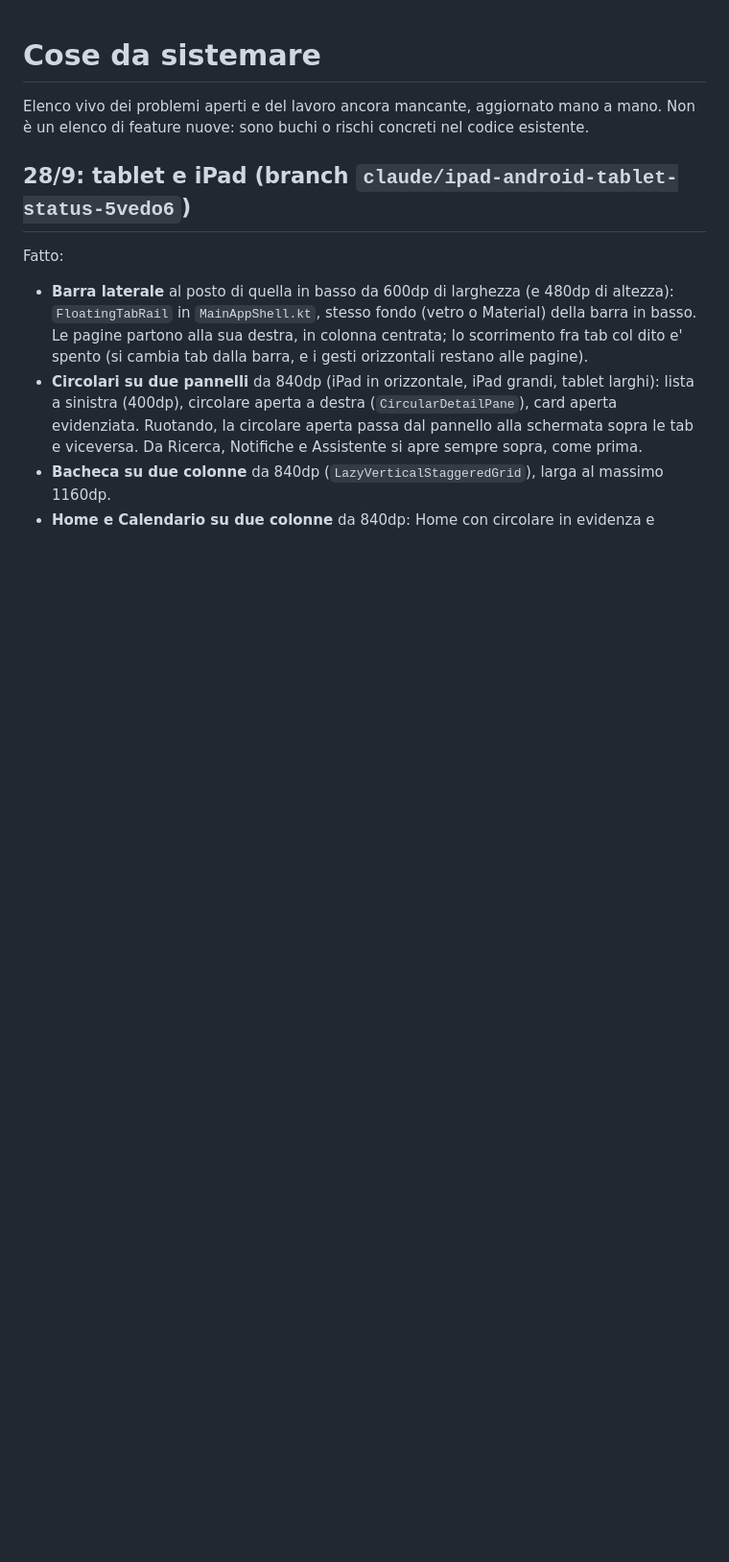
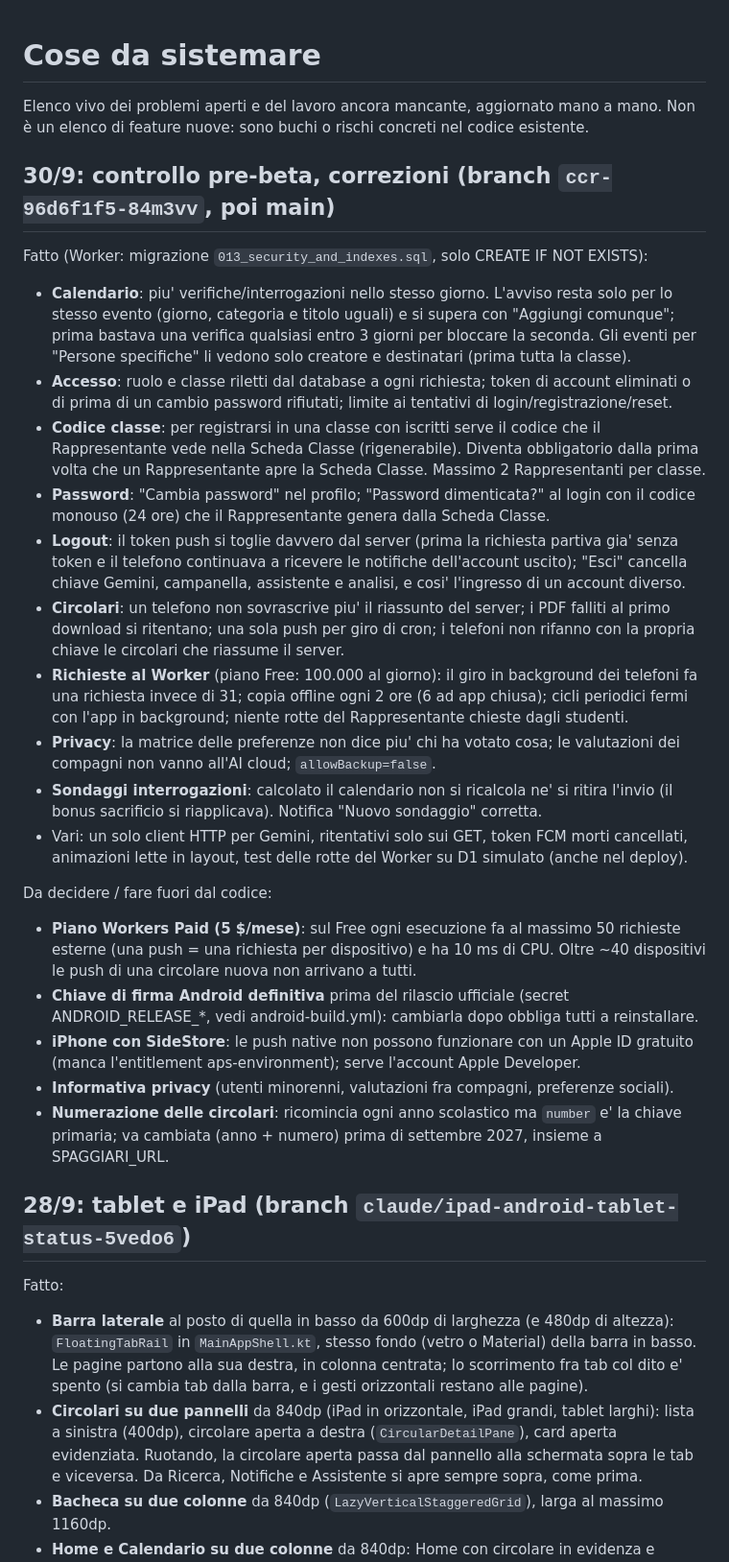
Before and after one commit to AtomoGentile/AILA, a Markdown page: TODO.md, the part around the change. Shown at 96% size. Drawn GitHub-style; blank space fills up the shorter version.

Commit message:
TODO: controllo pre-beta del 30/9
Co-Authored-By: Claude Opus 5.5 <noreply@anthropic.com>
Claude-Session: https://claude.ai/code/session_01Vg6FLoAGhAerhs9xhTrRNZ

```diff
--- a/TODO.md
+++ b/TODO.md
@@ -2,6 +2,48 @@
 
 Elenco vivo dei problemi aperti e del lavoro ancora mancante, aggiornato mano a mano.
 Non è un elenco di feature nuove: sono buchi o rischi concreti nel codice esistente.
+
+## 30/9: controllo pre-beta, correzioni (branch `ccr-96d6f1f5-84m3vv`, poi main)
+
+Fatto (Worker: migrazione `013_security_and_indexes.sql`, solo CREATE IF NOT EXISTS):
+- **Calendario**: piu' verifiche/interrogazioni nello stesso giorno. L'avviso resta solo per lo
+  stesso evento (giorno, categoria e titolo uguali) e si supera con "Aggiungi comunque"; prima
+  bastava una verifica qualsiasi entro 3 giorni per bloccare la seconda. Gli eventi per "Persone
+  specifiche" li vedono solo creatore e destinatari (prima tutta la classe).
+- **Accesso**: ruolo e classe riletti dal database a ogni richiesta; token di account eliminati o
+  di prima di un cambio password rifiutati; limite ai tentativi di login/registrazione/reset.
+- **Codice classe**: per registrarsi in una classe con iscritti serve il codice che il
+  Rappresentante vede nella Scheda Classe (rigenerabile). Diventa obbligatorio dalla prima volta
+  che un Rappresentante apre la Scheda Classe. Massimo 2 Rappresentanti per classe.
+- **Password**: "Cambia password" nel profilo; "Password dimenticata?" al login con il codice
+  monouso (24 ore) che il Rappresentante genera dalla Scheda Classe.
+- **Logout**: il token push si toglie davvero dal server (prima la richiesta partiva gia' senza
+  token e il telefono continuava a ricevere le notifiche dell'account uscito); "Esci" cancella
+  chiave Gemini, campanella, assistente e analisi, e cosi' l'ingresso di un account diverso.
+- **Circolari**: un telefono non sovrascrive piu' il riassunto del server; i PDF falliti al primo
+  download si ritentano; una sola push per giro di cron; i telefoni non rifanno con la propria
+  chiave le circolari che riassume il server.
+- **Richieste al Worker** (piano Free: 100.000 al giorno): il giro in background dei telefoni fa
+  una richiesta invece di 31; copia offline ogni 2 ore (6 ad app chiusa); cicli periodici fermi
+  con l'app in background; niente rotte del Rappresentante chieste dagli studenti.
+- **Privacy**: la matrice delle preferenze non dice piu' chi ha votato cosa; le valutazioni dei
+  compagni non vanno all'AI cloud; `allowBackup=false`.
+- **Sondaggi interrogazioni**: calcolato il calendario non si ricalcola ne' si ritira l'invio
+  (il bonus sacrificio si riapplicava). Notifica "Nuovo sondaggio" corretta.
+- Vari: un solo client HTTP per Gemini, ritentativi solo sui GET, token FCM morti cancellati,
+  animazioni lette in layout, test delle rotte del Worker su D1 simulato (anche nel deploy).
+
+Da decidere / fare fuori dal codice:
+- **Piano Workers Paid (5 $/mese)**: sul Free ogni esecuzione fa al massimo 50 richieste esterne
+  (una push = una richiesta per dispositivo) e ha 10 ms di CPU. Oltre ~40 dispositivi le push di
+  una circolare nuova non arrivano a tutti.
+- **Chiave di firma Android definitiva** prima del rilascio ufficiale (secret ANDROID_RELEASE_*,
+  vedi android-build.yml): cambiarla dopo obbliga tutti a reinstallare.
+- **iPhone con SideStore**: le push native non possono funzionare con un Apple ID gratuito
+  (manca l'entitlement aps-environment); serve l'account Apple Developer.
+- **Informativa privacy** (utenti minorenni, valutazioni fra compagni, preferenze sociali).
+- **Numerazione delle circolari**: ricomincia ogni anno scolastico ma `number` e' la chiave
+  primaria; va cambiata (anno + numero) prima di settembre 2027, insieme a SPAGGIARI_URL.
 
 ## 28/9: tablet e iPad (branch `claude/ipad-android-tablet-status-5vedo6`)
 
```
